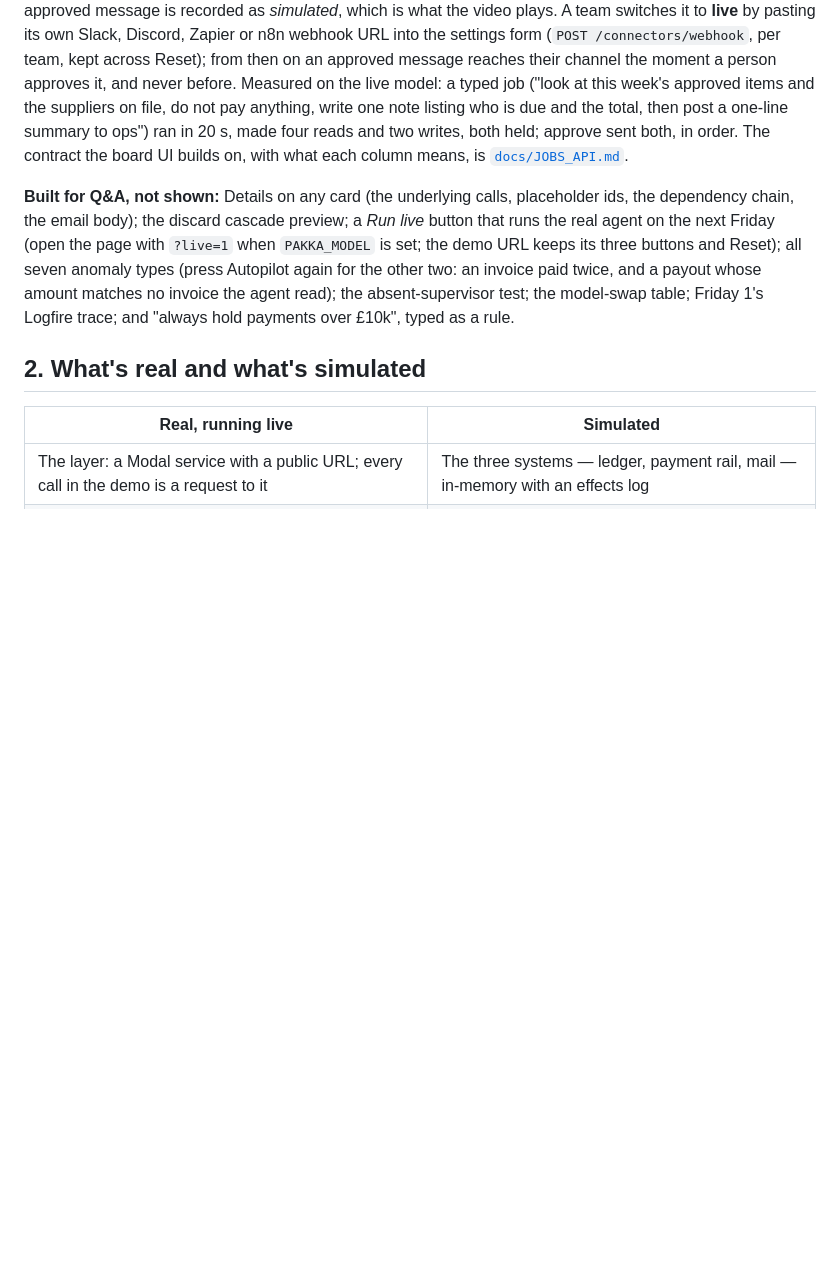
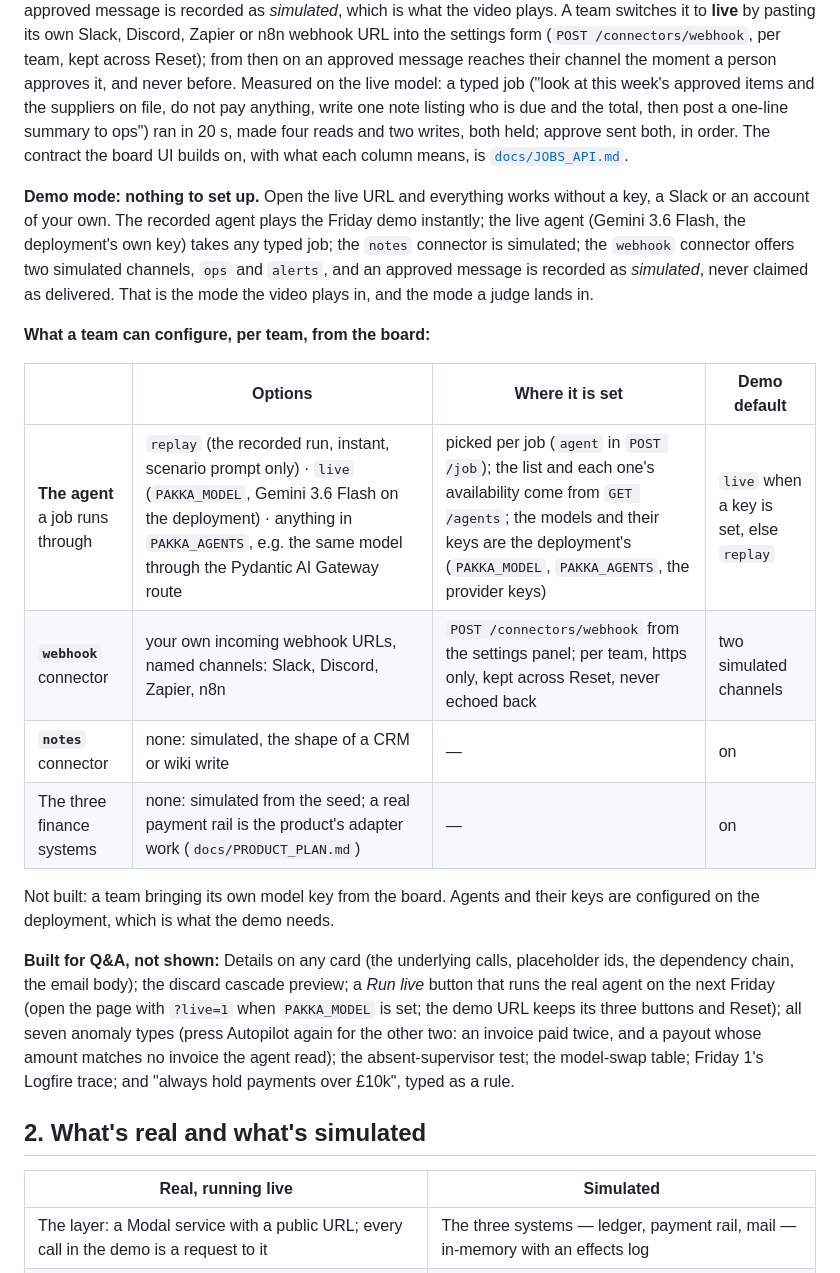
Before and after one commit to saimaanav/AgentHacksGherkers, a Markdown page: README.md, the part around the change. Rendered like a GitHub page; blank space fills up the shorter version.

Commit message:
README: demo mode needs no setup; what a team can configure (agent per job, webhook per team) and what is simulated
Co-Authored-By: Claude Fable 5.1 <noreply@anthropic.com>
Claude-Session: https://claude.ai/code/session_01DFbQN52V5KgKN32cumxkmK

````diff
--- a/README.md
+++ b/README.md
@@ -58,6 +58,19 @@ POST /job  {"prompt": "Write up what landed this week and tell ops", "agent": "l
 ```
 
 `GET /agents` lists what a job can be routed through: the recorded run (instant, the demo, only the scenario's own prompt), the live model (`PAKKA_MODEL`), and any others from `PAKKA_AGENTS`, for example the same model through the Pydantic AI Gateway route. `GET /connectors` lists what it can write to beside the scenario's three systems: `notes` (simulated, the shape of a CRM or wiki write) and `webhook` (`post_message(channel, text)`). Every connector starts in **demo mode with no setup**: the webhook offers two simulated channels and an approved message is recorded as *simulated*, which is what the video plays. A team switches it to **live** by pasting its own Slack, Discord, Zapier or n8n webhook URL into the settings form (`POST /connectors/webhook`, per team, kept across Reset); from then on an approved message reaches their channel the moment a person approves it, and never before. Measured on the live model: a typed job ("look at this week's approved items and the suppliers on file, do not pay anything, write one note listing who is due and the total, then post a one-line summary to ops") ran in 20 s, made four reads and two writes, both held; approve sent both, in order. The contract the board UI builds on, with what each column means, is [`docs/JOBS_API.md`](docs/JOBS_API.md).
+
+**Demo mode: nothing to set up.** Open the live URL and everything works without a key, a Slack or an account of your own. The recorded agent plays the Friday demo instantly; the live agent (Gemini 3.6 Flash, the deployment's own key) takes any typed job; the `notes` connector is simulated; the `webhook` connector offers two simulated channels, `ops` and `alerts`, and an approved message is recorded as *simulated*, never claimed as delivered. That is the mode the video plays in, and the mode a judge lands in.
+
+**What a team can configure, per team, from the board:**
+
+| | Options | Where it is set | Demo default |
+|---|---|---|---|
+| **The agent** a job runs through | `replay` (the recorded run, instant, scenario prompt only) · `live` (`PAKKA_MODEL`, Gemini 3.6 Flash on the deployment) · anything in `PAKKA_AGENTS`, e.g. the same model through the Pydantic AI Gateway route | picked per job (`agent` in `POST /job`); the list and each one's availability come from `GET /agents`; the models and their keys are the deployment's (`PAKKA_MODEL`, `PAKKA_AGENTS`, the provider keys) | `live` when a key is set, else `replay` |
+| **`webhook`** connector | your own incoming webhook URLs, named channels: Slack, Discord, Zapier, n8n | `POST /connectors/webhook` from the settings panel; per team, https only, kept across Reset, never echoed back | two simulated channels |
+| **`notes`** connector | none: simulated, the shape of a CRM or wiki write | — | on |
+| The three finance systems | none: simulated from the seed; a real payment rail is the product's adapter work (`docs/PRODUCT_PLAN.md`) | — | on |
+
+Not built: a team bringing its own model key from the board. Agents and their keys are configured on the deployment, which is what the demo needs.
 
 **Built for Q&A, not shown:** Details on any card (the underlying calls, placeholder ids, the dependency chain, the email body); the discard cascade preview; a *Run live* button that runs the real agent on the next Friday (open the page with `?live=1` when `PAKKA_MODEL` is set; the demo URL keeps its three buttons and Reset); all seven anomaly types (press Autopilot again for the other two: an invoice paid twice, and a payout whose amount matches no invoice the agent read); the absent-supervisor test; the model-swap table; Friday 1's Logfire trace; and "always hold payments over £10k", typed as a rule.
 
````
